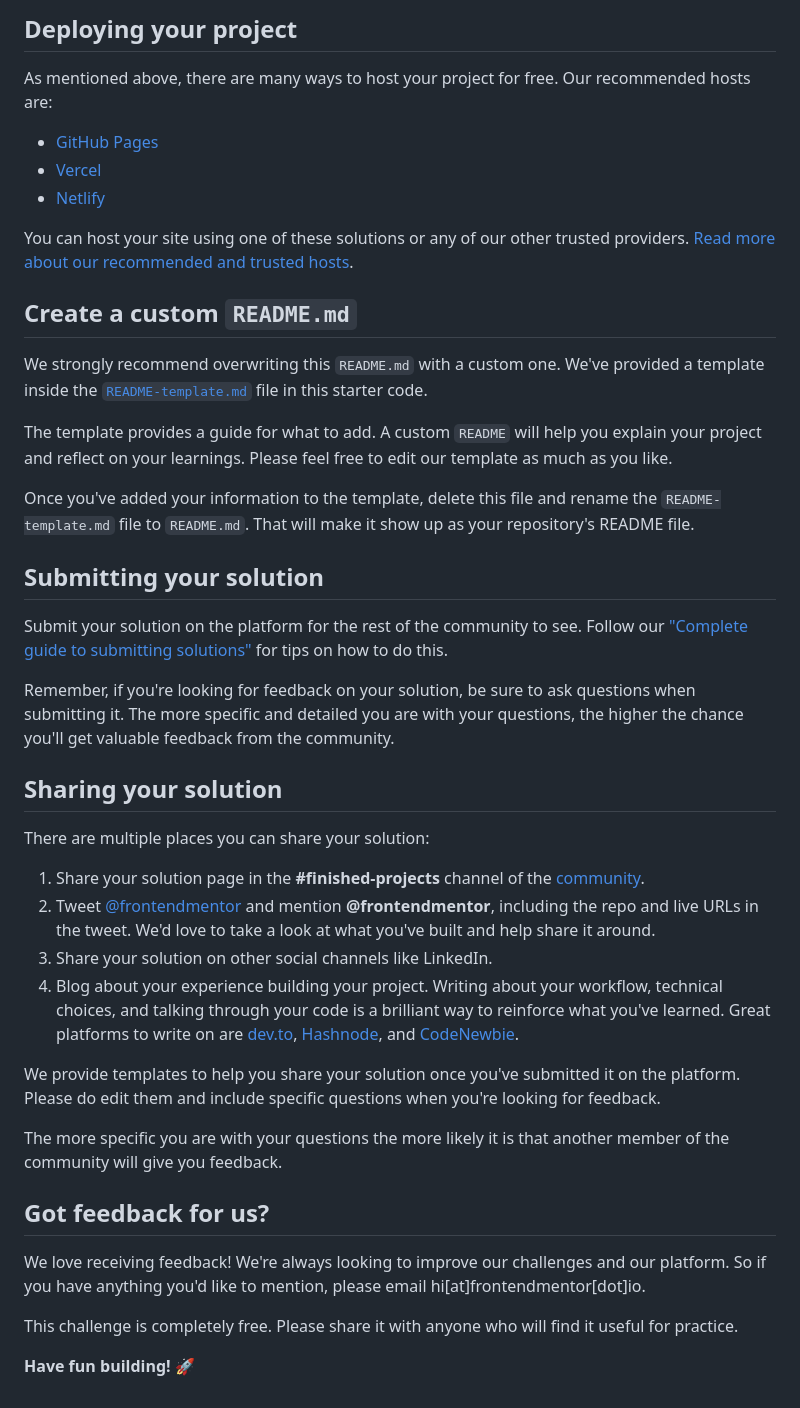
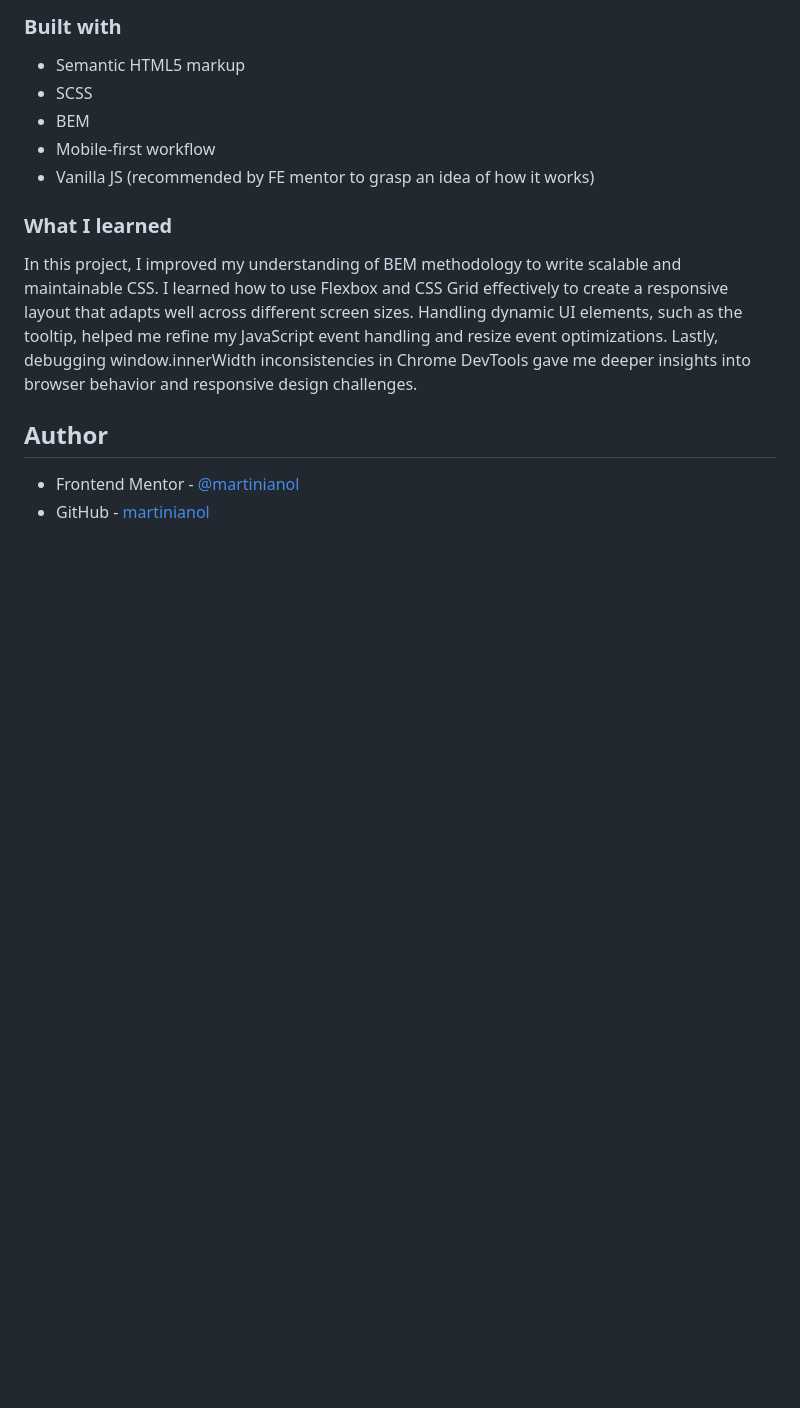
Before and after one commit to martinianol/article-preview-component, a Markdown page: README.md, the part around the change printed below. Drawn GitHub-style; blank space fills up the shorter version.

```diff
--- a/README.md
+++ b/README.md
@@ -50,45 +56,18 @@ Feel free to use any workflow that you feel comfortable with. Below is a suggest
 
-## Deploying your project
+### Built with
 
-As mentioned above, there are many ways to host your project for free. Our recommended hosts are:
+- Semantic HTML5 markup
+- SCSS
+- BEM
+- Mobile-first workflow
+- Vanilla JS (recommended by FE mentor to grasp an idea of how it works)
 
-- [GitHub Pages](https://pages.github.com/)
-- [Vercel](https://vercel.com/)
-- [Netlify](https://www.netlify.com/)
+### What I learned
 
-You can host your site using one of these solutions or any of our other trusted providers. [Read more about our recommended and trusted hosts](https://medium.com/frontend-mentor/frontend-mentor-trusted-hosting-providers-bf000dfebe).
+In this project, I improved my understanding of BEM methodology to write scalable and maintainable CSS. I learned how to use Flexbox and CSS Grid effectively to create a responsive layout that adapts well across different screen sizes. Handling dynamic UI elements, such as the tooltip, helped me refine my JavaScript event handling and resize event optimizations.
+Lastly, debugging window.innerWidth inconsistencies in Chrome DevTools gave me deeper insights into browser behavior and responsive design challenges.
 
-## Create a custom `README.md`
+## Author
 
-We strongly recommend overwriting this `README.md` with a custom one. We've provided a template inside the [`README-template.md`](./README-template.md) file in this starter code.
-
-The template provides a guide for what to add. A custom `README` will help you explain your project and reflect on your learnings. Please feel free to edit our template as much as you like.
-
-Once you've added your information to the template, delete this file and rename the `README-template.md` file to `README.md`. That will make it show up as your repository's README file.
-
-## Submitting your solution
-
-Submit your solution on the platform for the rest of the community to see. Follow our ["Complete guide to submitting solutions"](https://medium.com/frontend-mentor/a-complete-guide-to-submitting-solutions-on-frontend-mentor-ac6384162248) for tips on how to do this.
-
-Remember, if you're looking for feedback on your solution, be sure to ask questions when submitting it. The more specific and detailed you are with your questions, the higher the chance you'll get valuable feedback from the community.
-
-## Sharing your solution
-
-There are multiple places you can share your solution:
-
-1. Share your solution page in the **#finished-projects** channel of the [community](https://www.frontendmentor.io/community).
-2. Tweet [@frontendmentor](https://twitter.com/frontendmentor) and mention **@frontendmentor**, including the repo and live URLs in the tweet. We'd love to take a look at what you've built and help share it around.
-3. Share your solution on other social channels like LinkedIn.
-4. Blog about your experience building your project. Writing about your workflow, technical choices, and talking through your code is a brilliant way to reinforce what you've learned. Great platforms to write on are [dev.to](https://dev.to/), [Hashnode](https://hashnode.com/), and [CodeNewbie](https://community.codenewbie.org/).
-
-We provide templates to help you share your solution once you've submitted it on the platform. Please do edit them and include specific questions when you're looking for feedback.
-
-The more specific you are with your questions the more likely it is that another member of the community will give you feedback.
-
-## Got feedback for us?
-
-We love receiving feedback! We're always looking to improve our challenges and our platform. So if you have anything you'd like to mention, please email hi[at]frontendmentor[dot]io.
-
-This challenge is completely free. Please share it with anyone who will find it useful for practice.
-
-**Have fun building!** 🚀
+- Frontend Mentor - [@martinianol](https://www.frontendmentor.io/profile/martinianol)
+- GitHub - [martinianol](https://github.com/martinianol)
```
Also changed, not shown: other parts of README.md (+36 -30 lines), README-template.md (deleted, +0 -111 lines), style-guide.md (deleted, +0 -38 lines), screenshots/desktop-view-active.png (added), screenshots/desktop-view.png (added), screenshots/mobile-view-active.png (added), screenshots/mobile-view.png (added), screenshots/tablet-view-active.png (added), screenshots/tablet-view.png (added), 5 other files.
